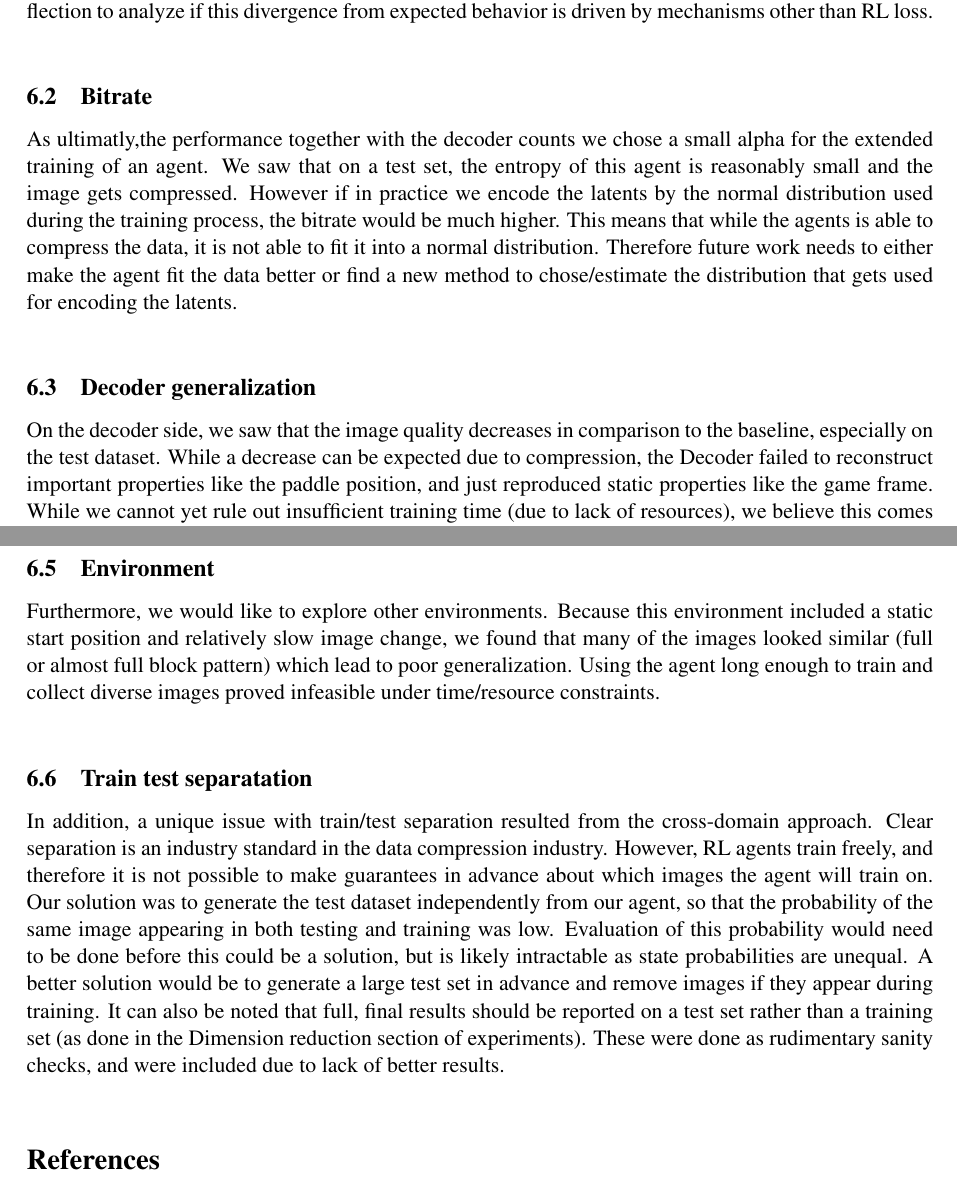
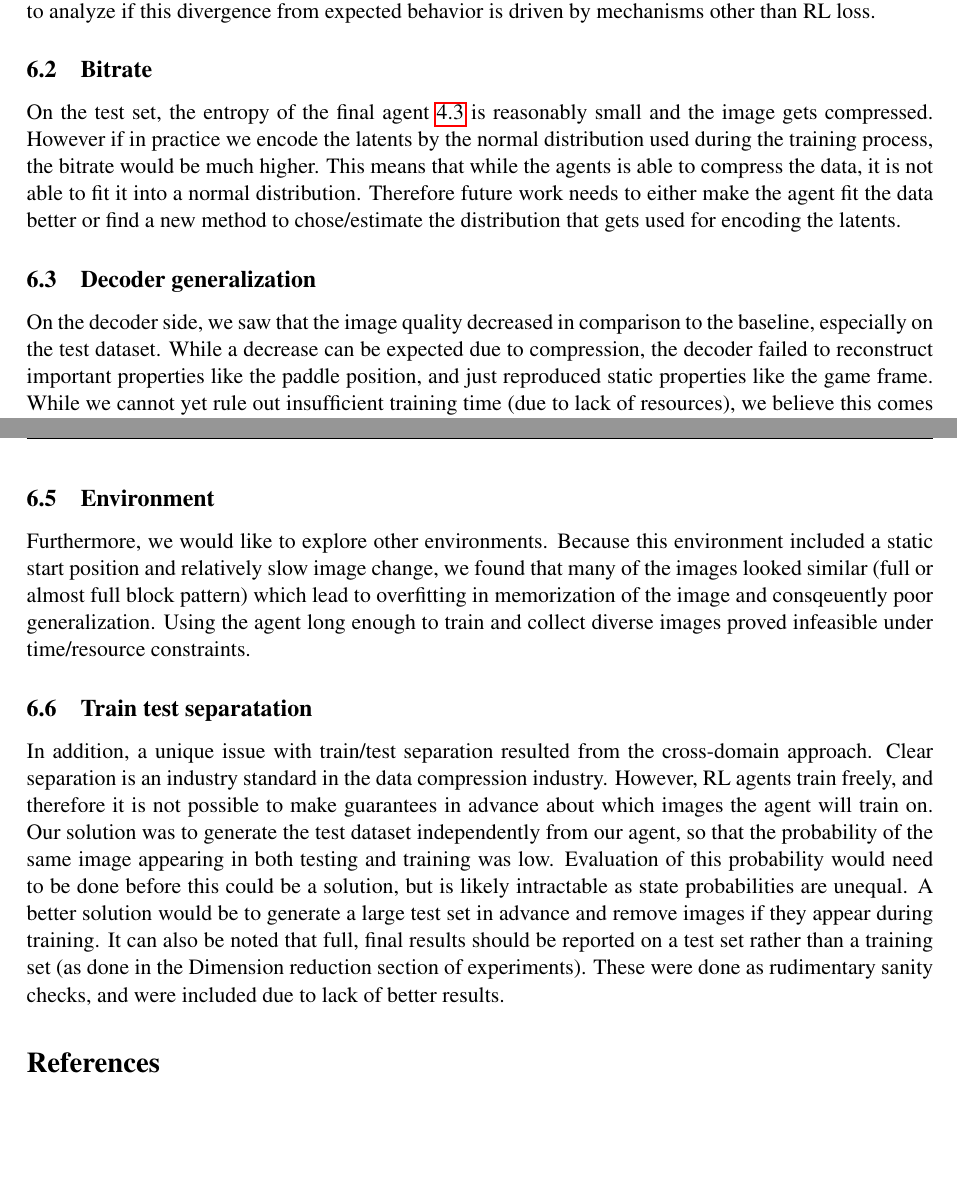
Before and after one commit to jabader97/DataCompression, a LaTeX document (doc/final_paper/final_paper.tex, which reads doc/final_paper/tex/05_Discussion.tex): two parts of pages 8 and 9 of 10, joined at a grey line, cut so that both start at the same text, the shorter picture padded with empty space. Compiled offline with pdfLaTeX.

Commit message:
Added to discussiona and evaluation

```diff
--- a/doc/final_paper/tex/05_Discussion.tex
+++ b/doc/final_paper/tex/05_Discussion.tex
@@ -64,23 +64,22 @@ accuracy and bitrate should increase inversely with $\alpha$, or a theoretical
 foundation should found why they do not. This could be possible through other
 adaptive schemes (thresholds, static ratios, adaptive ratios, etc.). This may
 also require reflection to analyze if this divergence from expected behavior is
-driven by mechanisms other than RL loss. \\
+driven by mechanisms other than RL loss.
 
 \subsection{Bitrate}
-As ultimatly,the performance together with the decoder counts we chose a small
-alpha for the extended training of an agent. We saw that on a test set, the
-entropy of this agent is reasonably small and the image gets compressed. However
-if in practice we encode the latents by the normal distribution used during the
-training process, the bitrate would be much higher. This means that while
-the agents is able to compress the data, it is not able to fit it into a normal
-distribution. Therefore future work needs to either make the agent fit the data
-better or find a new method to chose/estimate the distribution that gets used
-for encoding the latents.\\
+On the test set, the entropy of the final agent \ref{sub:Results_Compression} is
+reasonably small and the image gets compressed. However if in practice we encode
+the latents by the normal distribution used during the training process, the
+bitrate would be much higher. This means that while the agents is able to
+compress the data, it is not able to fit it into a normal distribution.
+Therefore future work needs to either make the agent fit the data better or find
+a new method to chose/estimate the distribution that gets used for encoding the
+latents.
 
 \subsection{Decoder generalization}
-On the decoder side, we saw that the image quality decreases in
+On the decoder side, we saw that the image quality decreased in
 comparison to the baseline, especially on the test dataset. While a decrease can
-be expected due to compression, the Decoder failed to reconstruct important
+be expected due to compression, the decoder failed to reconstruct important
 properties like the paddle position, and just reproduced static properties like
 the game frame. While we cannot yet rule out insufficient training time (due to
 lack of resources), we believe this comes from lack of information in the
@@ -89,4 +88,3 @@ injective, so many different gamestates could have the same representation. A
 new architecture is required, for example: using an earlier layer of the feature
 extractor as the encoding; training the encoder and decoder together, to ensure
 the encoding retains the correct information; using a different encoder
-altogether.\\
@@ -106,8 +105,9 @@ and latent loss preserves semantic information.
 Furthermore, we would like to explore other environments. Because this
 environment included a static start position and relatively slow image change,
 we found that many of the images looked similar (full or almost full block
-pattern) which lead to poor generalization. Using the agent long enough to train
-and collect diverse images proved infeasible under time/resource constraints.\\
+pattern) which lead to overfitting in memorization of the image and consqeuently
+poor generalization. Using the agent long enough to train and collect diverse
+images proved infeasible under time/resource constraints.
 
 \subsection{Train test separatation}
 In addition, a unique issue with train/test separation resulted from the
@@ -122,4 +122,4 @@ better solution would be to generate a large test set in advance and remove
 images if they appear during training. It can also be noted that full, final
 results should be reported on a test set rather than a training set (as done in
 the Dimension reduction section of experiments). These were done as rudimentary
-sanity checks, and were included due to lack of better results.\\
+sanity checks, and were included due to lack of better results.
```
Also changed, not shown: doc/final_paper/tex/04_Evaluation.tex (+1 -1 lines), doc/final_paper/tex/05_Discussion.tex (17 more changed lines).
